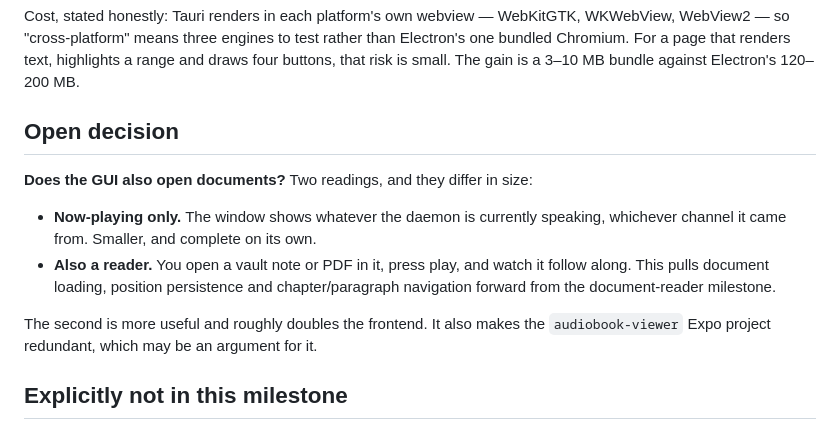
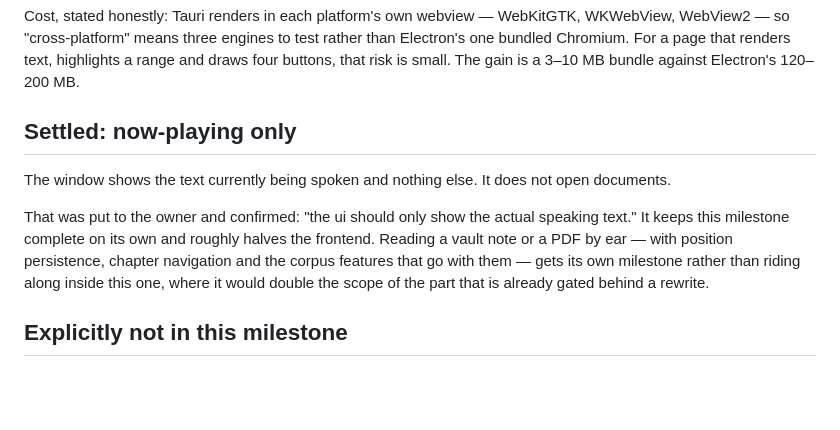
Before and after one commit to sfgartland/speakd, a Markdown page: docs/design/2026-09-13-gui-milestone-design.md, the part around the change. Drawn GitHub-style; blank space fills up the shorter version.

Commit message:
Settle the GUI scope: the window shows only what is being spoken
Confirmed by the owner. Keeps the milestone complete on its own and roughly
halves the frontend; reading documents by ear gets its own milestone rather
than doubling the scope of the part already gated behind a rewrite.

Co-Authored-By: Claude Opus 5 <noreply@anthropic.com>
Claude-Session: https://claude.ai/code/session_01PrGTbtdNoB7icbkEyZajv7

```diff
--- a/docs/design/2026-09-13-gui-milestone-design.md
+++ b/docs/design/2026-09-13-gui-milestone-design.md
@@ -105,18 +105,17 @@ Electron's one bundled Chromium. For a page that renders text, highlights a rang
 and draws four buttons, that risk is small. The gain is a 3–10 MB bundle against
 Electron's 120–200 MB.
 
-## Open decision
+## Settled: now-playing only
 
-**Does the GUI also open documents?** Two readings, and they differ in size:
+The window shows the text currently being spoken and nothing else. It does not open
+documents.
 
-- **Now-playing only.** The window shows whatever the daemon is currently speaking,
-  whichever channel it came from. Smaller, and complete on its own.
-- **Also a reader.** You open a vault note or PDF in it, press play, and watch it
-  follow along. This pulls document loading, position persistence and
-  chapter/paragraph navigation forward from the document-reader milestone.
-
-The second is more useful and roughly doubles the frontend. It also makes the
-`audiobook-viewer` Expo project redundant, which may be an argument for it.
+That was put to the owner and confirmed: "the ui should only show the actual
+speaking text." It keeps this milestone complete on its own and roughly halves the
+frontend. Reading a vault note or a PDF by ear — with position persistence, chapter
+navigation and the corpus features that go with them — gets its own milestone rather
+than riding along inside this one, where it would double the scope of the part that
+is already gated behind a rewrite.
 
 ## Explicitly not in this milestone
 
```
